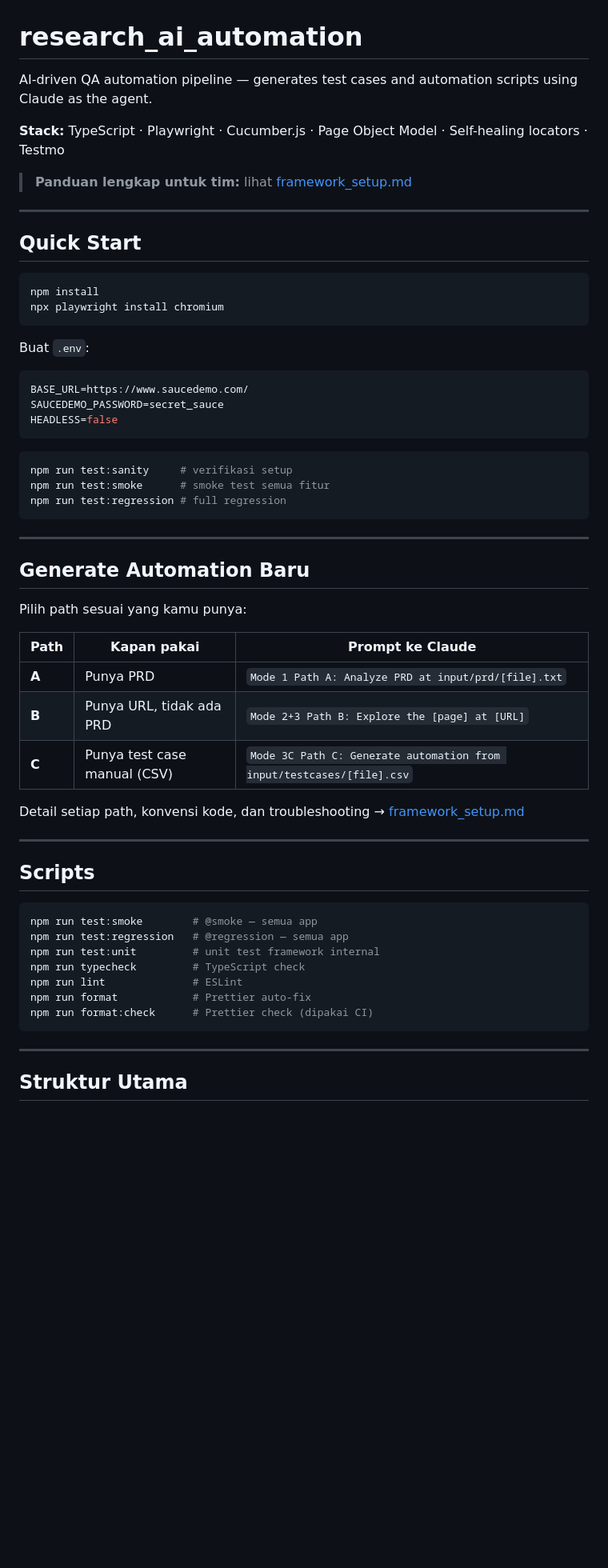
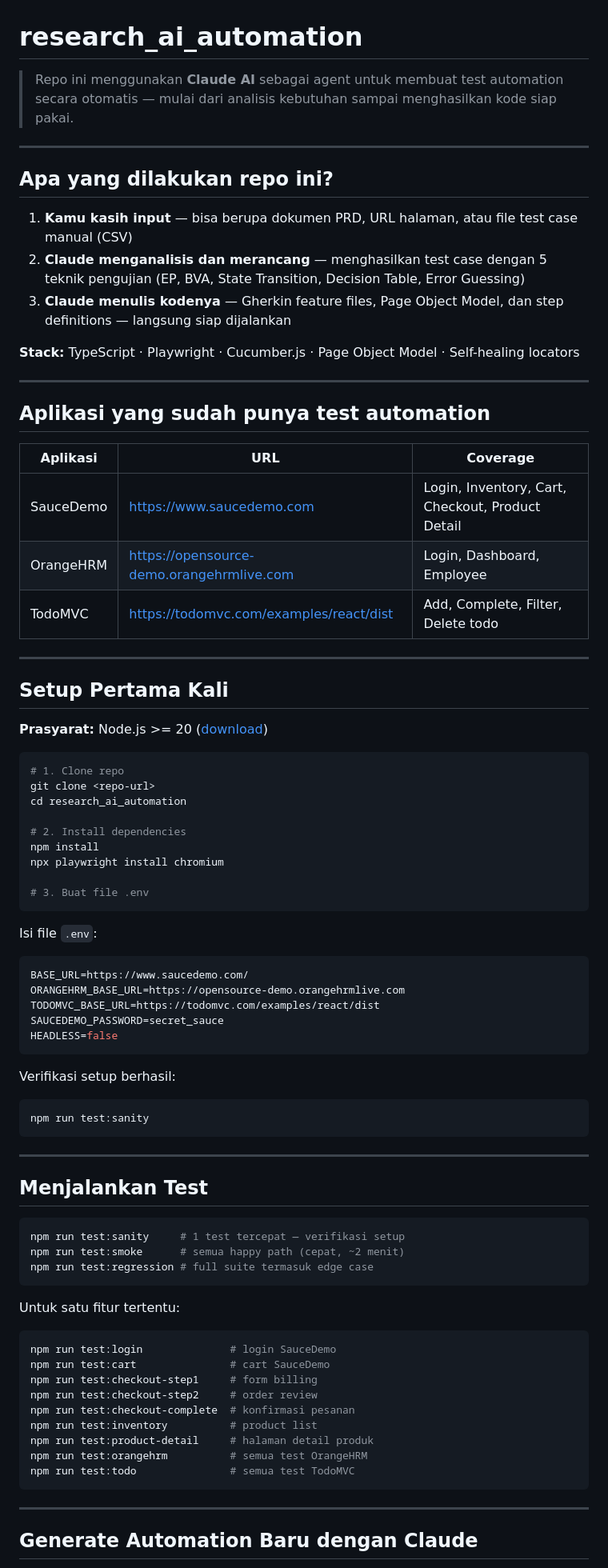
Before and after one commit to agussusanto266/research_ai_automation, a Markdown page: README.md, the part around one of its changes. Shown at 80% size. GitHub-like rendering; blank space fills up the shorter version.

Commit message:
docs: rewrite README for clarity and accuracy
- Add plain-language intro explaining what the repo does (3 steps)
- Add "Aplikasi yang sudah ada" table (SauceDemo, OrangeHRM, TodoMVC)
- Fix scripts section: replace non-existent test:checkout with accurate
  per-feature scripts, add allure:* and utility scripts
- Restructure sections so a non-technical reader can onboard quickly
- Keep framework_setup.md as the detailed reference (linked throughout)

Co-Authored-By: Claude Sonnet 4.6 <noreply@anthropic.com>

````diff
--- a/README.md
+++ b/README.md
@@ -1,63 +1,86 @@
 # research_ai_automation
 
-AI-driven QA automation pipeline — generates test cases and automation scripts using Claude as the agent.
-
-**Stack:** TypeScript · Playwright · Cucumber.js · Page Object Model · Self-healing locators · Testmo
-
-> **Panduan lengkap untuk tim:** lihat [framework_setup.md](framework_setup.md)
+> Repo ini menggunakan **Claude AI** sebagai agent untuk membuat test automation secara otomatis — mulai dari analisis kebutuhan sampai menghasilkan kode siap pakai.
 
 ---
 
-## Quick Start
+## Apa yang dilakukan repo ini?
+
+1. **Kamu kasih input** — bisa berupa dokumen PRD, URL halaman, atau file test case manual (CSV)
+2. **Claude menganalisis dan merancang** — menghasilkan test case dengan 5 teknik pengujian (EP, BVA, State Transition, Decision Table, Error Guessing)
+3. **Claude menulis kodenya** — Gherkin feature files, Page Object Model, dan step definitions — langsung siap dijalankan
+
+**Stack:** TypeScript · Playwright · Cucumber.js · Page Object Model · Self-healing locators
+
+---
+
+## Aplikasi yang sudah punya test automation
+
+| Aplikasi  | URL                                           | Coverage                                          |
+| --------- | --------------------------------------------- | ------------------------------------------------- |
+| SauceDemo | https://www.saucedemo.com                     | Login, Inventory, Cart, Checkout, Product Detail  |
+| OrangeHRM | https://opensource-demo.orangehrmlive.com     | Login, Dashboard, Employee                        |
+| TodoMVC   | https://todomvc.com/examples/react/dist       | Add, Complete, Filter, Delete todo                |
+
+---
+
+## Setup Pertama Kali
+
+**Prasyarat:** Node.js >= 20 ([download](https://nodejs.org))
 
 ```bash
+# 1. Clone repo
+git clone <repo-url>
+cd research_ai_automation
+
+# 2. Install dependencies
 npm install
 npx playwright install chromium
+
+# 3. Buat file .env
 ```
 
-Buat `.env`:
+Isi file `.env`:
 
 ```env
 BASE_URL=https://www.saucedemo.com/
+ORANGEHRM_BASE_URL=https://opensource-demo.orangehrmlive.com
+TODOMVC_BASE_URL=https://todomvc.com/examples/react/dist
 SAUCEDEMO_PASSWORD=secret_sauce
 HEADLESS=false
 ```
 
+Verifikasi setup berhasil:
+
 ```bash
-npm run test:sanity     # verifikasi setup
-npm run test:smoke      # smoke test semua fitur
-npm run test:regression # full regression
+npm run test:sanity
 ```
 
 ---
 
-## Generate Automation Baru
-
-Pilih path sesuai yang kamu punya:
-
-| Path  | Kapan pakai                  | Prompt ke Claude                                                      |
-| ----- | ---------------------------- | --------------------------------------------------------------------- |
-| **A** | Punya PRD                    | `Mode 1 Path A: Analyze PRD at input/prd/[file].txt`                  |
-| **B** | Punya URL, tidak ada PRD     | `Mode 2+3 Path B: Explore the [page] at [URL]`                        |
-| **C** | Punya test case manual (CSV) | `Mode 3C Path C: Generate automation from input/testcases/[file].csv` |
-
-Detail setiap path, konvensi kode, dan troubleshooting → [framework_setup.md](framework_setup.md)
-
----
-
-## Scripts
+## Menjalankan Test
 
 ```bash
-npm run test:smoke        # @smoke — semua app
-npm run test:regression   # @regression — semua app
-npm run test:unit         # unit test framework internal
-npm run typecheck         # TypeScript check
-npm run lint              # ESLint
-npm run format            # Prettier auto-fix
-npm run format:check      # Prettier check (dipakai CI)
+npm run test:sanity     # 1 test tercepat — verifikasi setup
+npm run test:smoke      # semua happy path (cepat, ~2 menit)
+npm run test:regression # full suite termasuk edge case
+```
+
+Untuk satu fitur tertentu:
+
+```bash
+npm run test:login              # login SauceDemo
+npm run test:cart               # cart SauceDemo
+npm run test:checkout-step1     # form billing
+npm run test:checkout-step2     # order review
+npm run test:checkout-complete  # konfirmasi pesanan
+npm run test:inventory          # product list
+npm run test:product-detail     # halaman detail produk
+npm run test:orangehrm          # semua test OrangeHRM
+npm run test:todo               # semua test TodoMVC
 ```
 
 ---
 
-## Struktur Utama
+## Generate Automation Baru dengan Claude
 
````
Also changed, not shown: other parts of README.md (+23 -12 lines).
